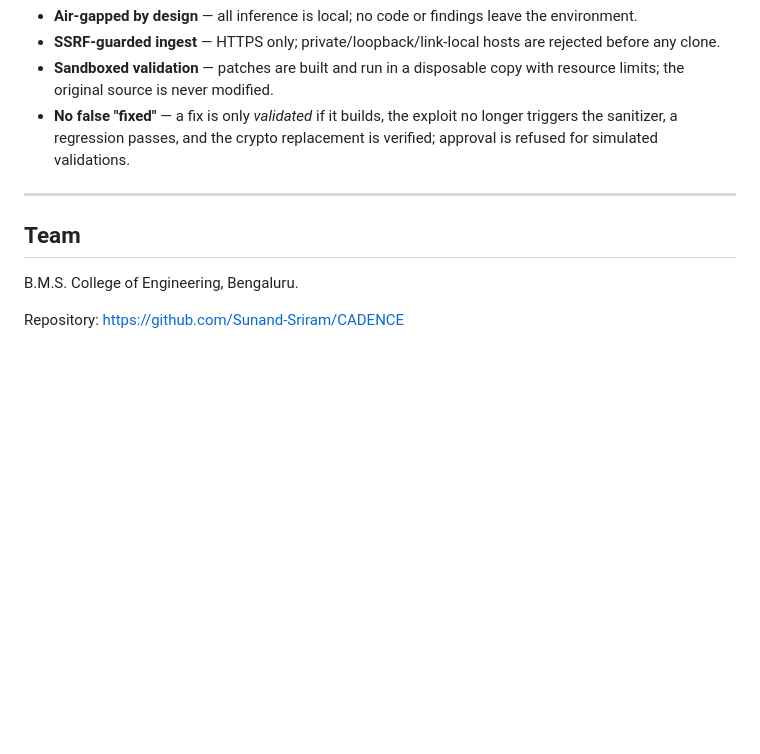
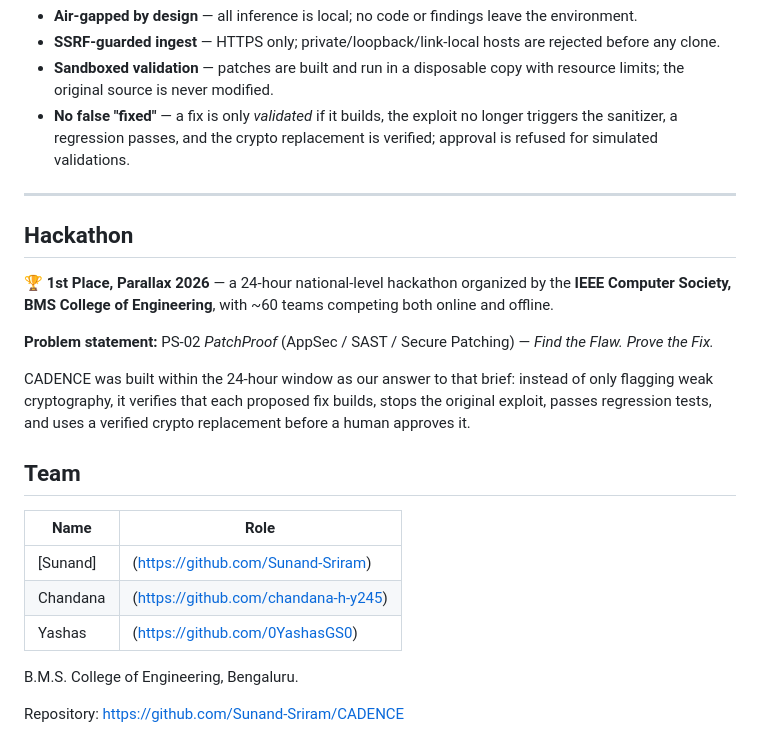
Before and after one commit to Sunand-Sriram/CADENCE, a Markdown page: README.md, the part around the change. GitHub-like rendering; blank space fills up the shorter version.

Commit message:
Update README with hackathon and team information
Added hackathon details and team members to README.

```diff
--- a/README.md
+++ b/README.md
@@ -181,8 +181,22 @@ Open the dashboard, paste a GitHub repo URL, and click **Analyze**.
 
 ---
 
+## Hackathon
+
+🏆 **1st Place, Parallax 2026** — a 24-hour national-level hackathon organized by the **IEEE Computer Society, BMS College of Engineering**, with ~60 teams competing both online and offline.
+
+**Problem statement:** PS-02 *PatchProof* (AppSec / SAST / Secure Patching) — *Find the Flaw. Prove the Fix.*
+
+CADENCE was built within the 24-hour window as our answer to that brief: instead of only flagging weak cryptography, it verifies that each proposed fix builds, stops the original exploit, passes regression tests, and uses a verified crypto replacement before a human approves it.
+
 ## Team
+
+| Name | Role |
+|------|------|
+| [Sunand]|(https://github.com/Sunand-Sriram)|
+| Chandana |(https://github.com/chandana-h-y245)|
+| Yashas |(https://github.com/0YashasGS0)|
 
 B.M.S. College of Engineering, Bengaluru.
 
-Repository: https://github.com/Sunand-Sriram/CADENCE
+Repository: [https://github.com/Sunand-Sriram/CADENCE](https://github.com/Sunand-Sriram/CADENCE)
```
